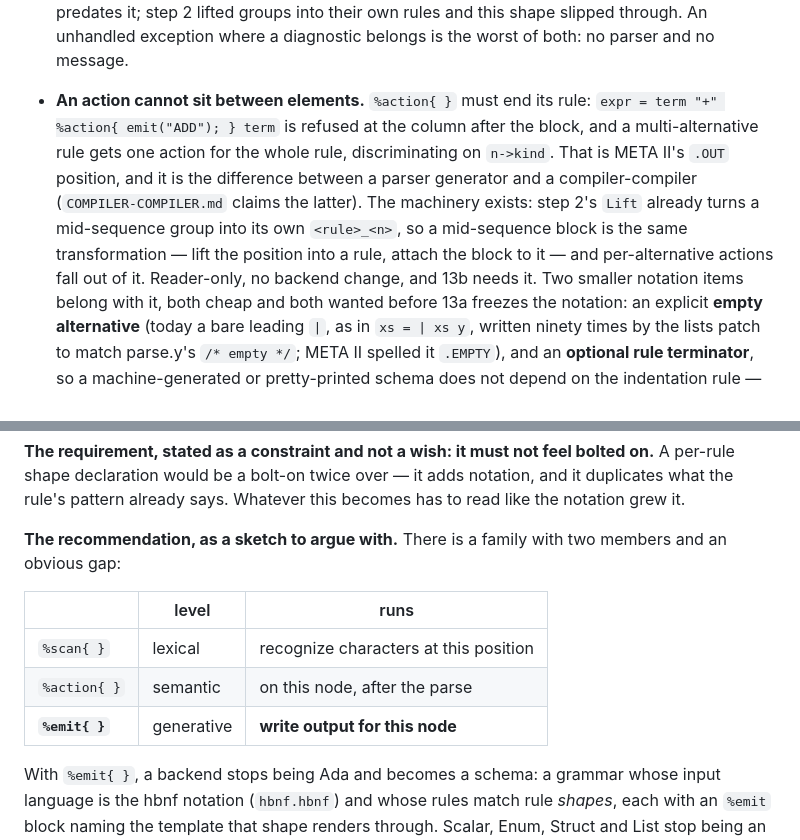
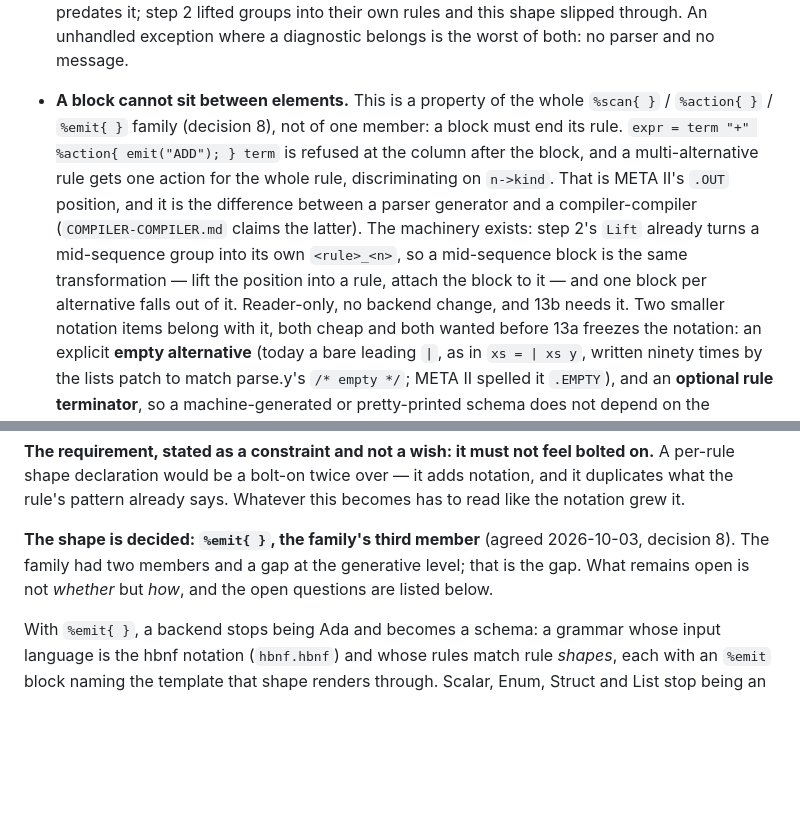
Before and after one commit to moebiusV/hbnf, a Markdown page: RFCPLAN.md, 2 parts joined by grey strips. Rendered like a GitHub page; blank space fills up the shorter version.

```diff
--- a/RFCPLAN.md
+++ b/RFCPLAN.md
@@ -1262,16 +1281,18 @@ should claim that before 10.
      so it predates it; step 2 lifted groups into their own rules and this
      shape slipped through.  An unhandled exception where a diagnostic
      belongs is the worst of both: no parser and no message.
-   - **An action cannot sit between elements.**  `%action{ }` must end its
-     rule: `expr = term "+" %action{ emit("ADD"); } term` is refused at the
-     column after the block, and a multi-alternative rule gets one action
-     for the whole rule, discriminating on `n->kind`.  That is META II's
-     `.OUT` position, and it is the difference between a parser generator
-     and a compiler-compiler (`COMPILER-COMPILER.md` claims the latter).
-     The machinery exists: step 2's `Lift` already turns a mid-sequence
-     group into its own `<rule>_<n>`, so a mid-sequence block is the same
-     transformation — lift the position into a rule, attach the block to
-     it — and per-alternative actions fall out of it.  Reader-only, no
+   - **A block cannot sit between elements.**  This is a property of the
+     whole `%scan{ }` / `%action{ }` / `%emit{ }` family (decision 8), not
+     of one member: a block must end its rule.  `expr = term "+"
+     %action{ emit("ADD"); } term` is refused at the column after the
+     block, and a multi-alternative rule gets one action for the whole
+     rule, discriminating on `n->kind`.  That is META II's `.OUT` position,
+     and it is the difference between a parser generator and a
+     compiler-compiler (`COMPILER-COMPILER.md` claims the latter).  The
+     machinery exists: step 2's `Lift` already turns a mid-sequence group
+     into its own `<rule>_<n>`, so a mid-sequence block is the same
+     transformation — lift the position into a rule, attach the block to it
+     — and one block per alternative falls out of it.  Reader-only, no
      backend change, and 13b needs it.  Two smaller notation items belong
      with it, both cheap and both wanted before 13a freezes the notation:
      an explicit **empty alternative** (today a bare leading `|`, as in
@@ -1435,14 +1456,10 @@ should claim that before 10.
    pattern already says.  Whatever this becomes has to read like the
    notation grew it.
 
-   **The recommendation, as a sketch to argue with.**  There is a family
-   with two members and an obvious gap:
-
-   | | level | runs |
-   |---|---|---|
-   | `%scan{ }` | lexical | recognize characters at this position |
-   | `%action{ }` | semantic | on this node, after the parse |
-   | **`%emit{ }`** | generative | **write output for this node** |
+   **The shape is decided: `%emit{ }`, the family's third member** (agreed
+   2026-10-03, decision 8).  The family had two members and a gap at the
+   generative level; that is the gap.  What remains open is not *whether*
+   but *how*, and the open questions are listed below.
 
    With `%emit{ }`, a backend stops being Ada and becomes a schema: a
    grammar whose input language is the hbnf notation (`hbnf.hbnf`) and
```
Also changed, not shown: other parts of RFCPLAN.md (+59 -18 lines).
